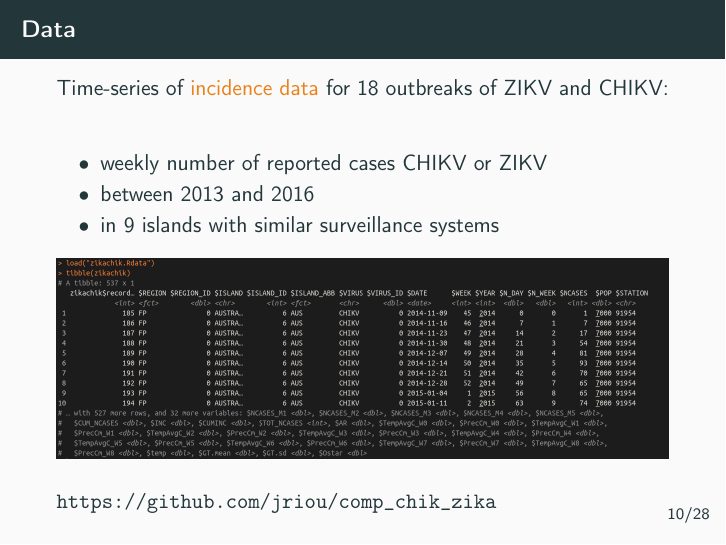
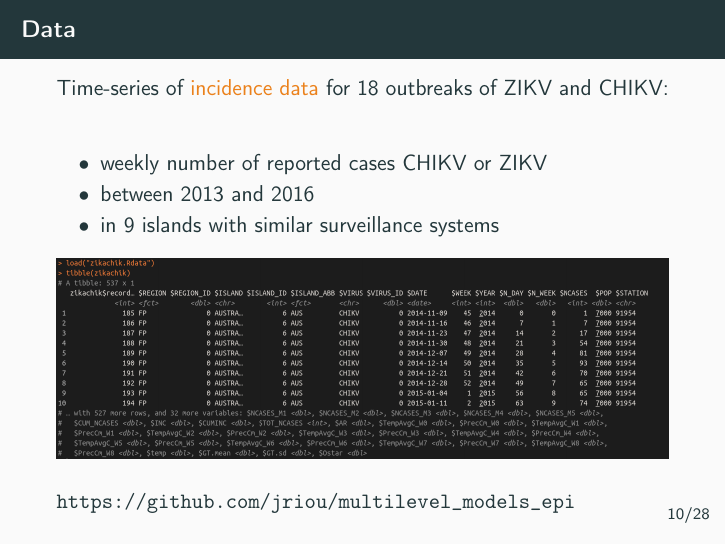
Before and after one commit to jriou/multilevel_models_epi, LaTeX slides (main.tex): page 14 of 48. Compiled offline with pdfLaTeX.

Commit message:
Updated tex

```diff
--- a/main.tex
+++ b/main.tex
@@ -273,7 +273,7 @@
 		\includegraphics[width=\linewidth]{Figures/screen_data.png}
 	\end{figure}
 
-	\url{https://github.com/jriou/comp_chik_zika}
+	\url{https://github.com/jriou/multilevel_models_epi}
 }
 
 
```
